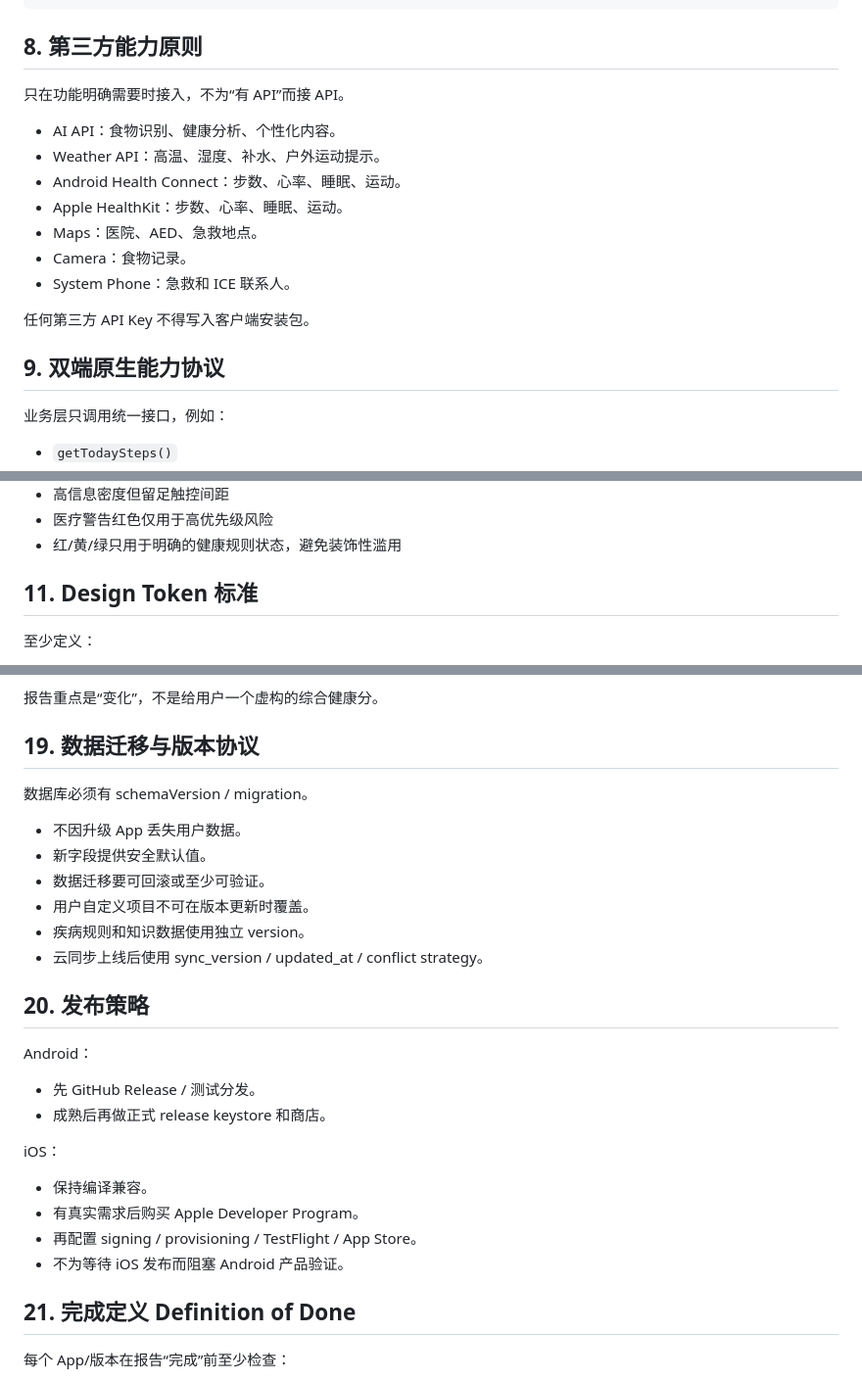
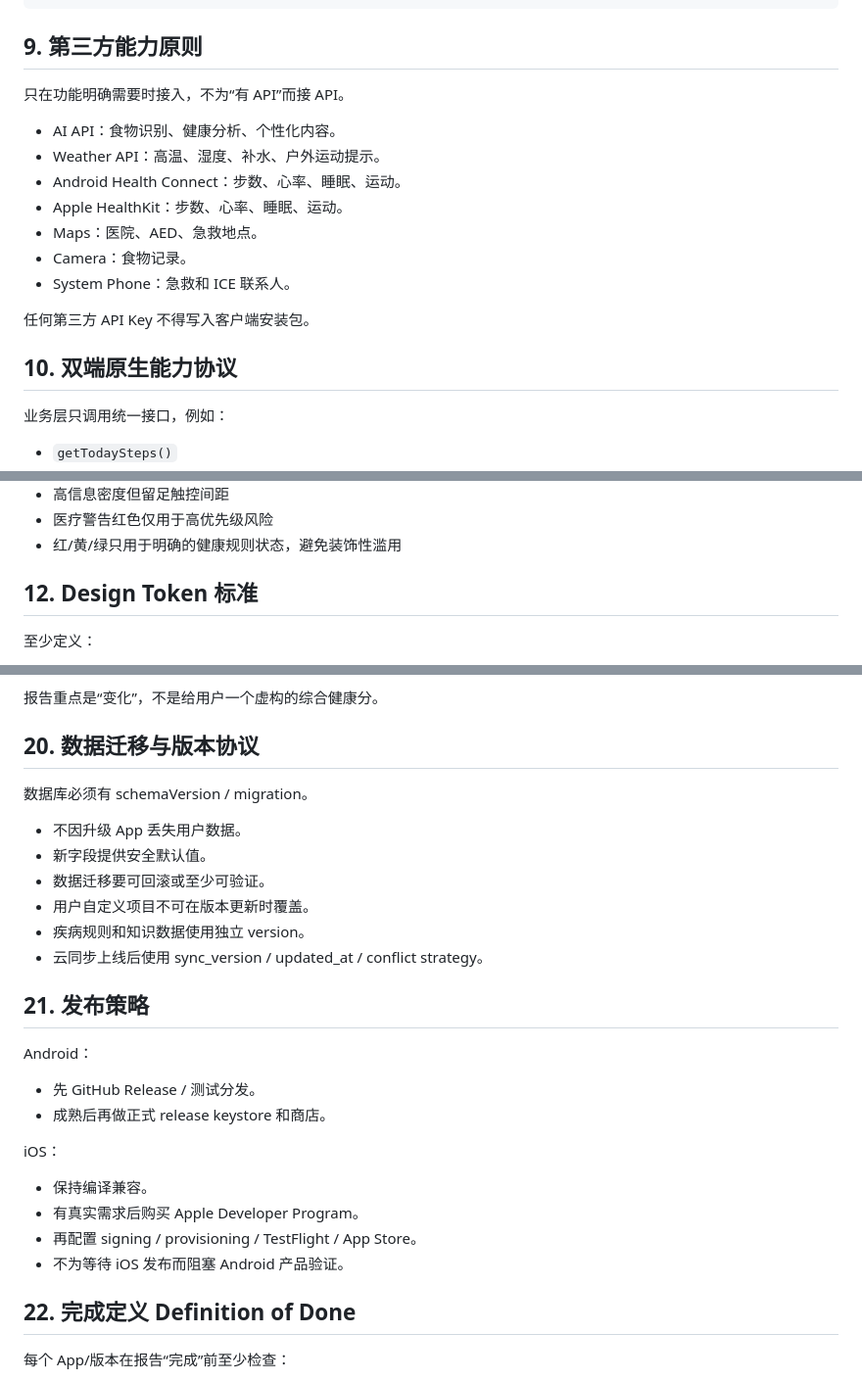
Before and after one commit to mylong8310/mylong2026, a Markdown page: skills/app-dual-platform-standardization/SKILL.md, 3 parts joined by grey strips. Shown at 98% size. Rendered like a GitHub page.

````diff
--- a/skills/app-dual-platform-standardization/SKILL.md
+++ b/skills/app-dual-platform-standardization/SKILL.md
@@ -209,7 +223,7 @@ FastAPI
 PostgreSQL
 ```
 
-## 8. 第三方能力原则
+## 9. 第三方能力原则
 
 只在功能明确需要时接入，不为“有 API”而接 API。
 
@@ -223,7 +237,7 @@ PostgreSQL
 
 任何第三方 API Key 不得写入客户端安装包。
 
-## 9. 双端原生能力协议
+## 10. 双端原生能力协议
 
 业务层只调用统一接口，例如：
 
@@ -270,7 +284,7 @@ iOS：
 - 医疗警告红色仅用于高优先级风险
 - 红/黄/绿只用于明确的健康规则状态，避免装饰性滥用
 
-## 11. Design Token 标准
+## 12. Design Token 标准
 
 至少定义：
 
@@ -449,7 +463,7 @@ Science 是高权威期刊之一，但不是所有健康问题都必须只找 Sc
 
 报告重点是“变化”，不是给用户一个虚构的综合健康分。
 
-## 19. 数据迁移与版本协议
+## 20. 数据迁移与版本协议
 
 数据库必须有 schemaVersion / migration。
 
@@ -460,7 +474,7 @@ Science 是高权威期刊之一，但不是所有健康问题都必须只找 Sc
 - 疾病规则和知识数据使用独立 version。
 - 云同步上线后使用 sync_version / updated_at / conflict strategy。
 
-## 20. 发布策略
+## 21. 发布策略
 
 Android：
 - 先 GitHub Release / 测试分发。
@@ -472,7 +486,7 @@ iOS：
 - 再配置 signing / provisioning / TestFlight / App Store。
 - 不为等待 iOS 发布而阻塞 Android 产品验证。
 
-## 21. 完成定义 Definition of Done
+## 22. 完成定义 Definition of Done
 
 每个 App/版本在报告“完成”前至少检查：
 
````
Also changed, not shown: other parts of skills/app-dual-platform-standardization/SKILL.md (+23 -9 lines).
